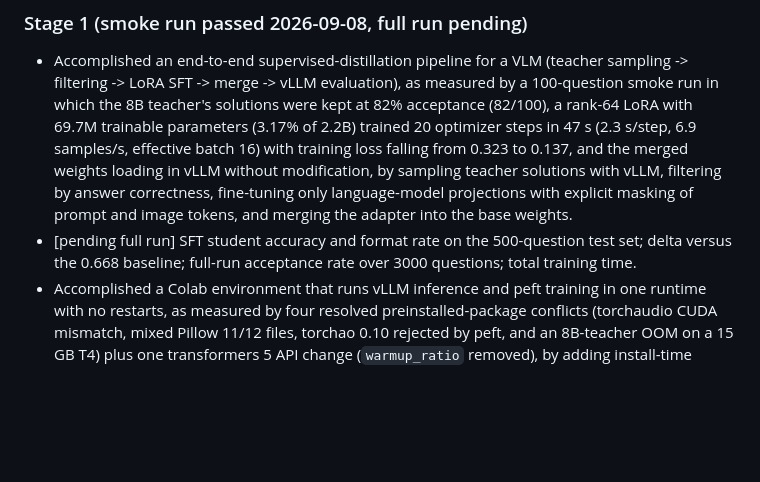
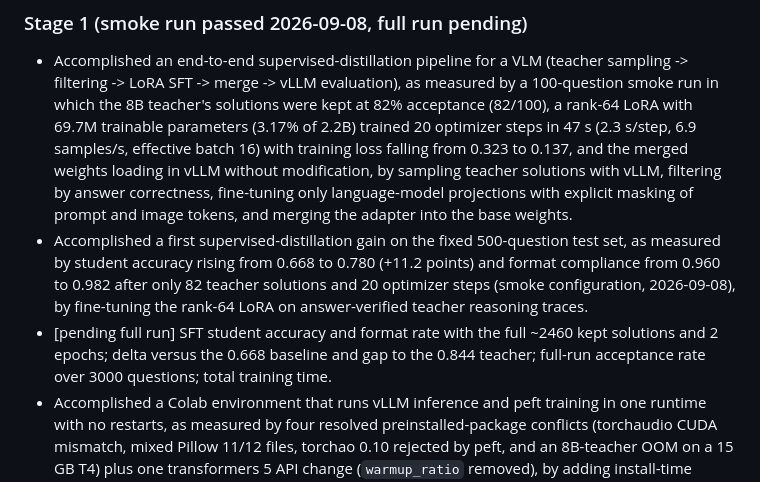
Before and after one commit to ffy208/On-Policy-Distillation-for-Vision-Language-Reasoning, a Markdown page: docs/resume_log.md, the part around the change. Rendered like a GitHub page; blank space fills up the shorter version.

```diff
--- a/docs/resume_log.md
+++ b/docs/resume_log.md
@@ -24,7 +24,8 @@ Qwen3-VL-8B-Instruct. Task: ChartQA, human-written questions, 3000 train / 500 t
 ### Stage 1 (smoke run passed 2026-09-08, full run pending)
 
 - Accomplished an end-to-end supervised-distillation pipeline for a VLM (teacher sampling -> filtering -> LoRA SFT -> merge -> vLLM evaluation), as measured by a 100-question smoke run in which the 8B teacher's solutions were kept at 82% acceptance (82/100), a rank-64 LoRA with 69.7M trainable parameters (3.17% of 2.2B) trained 20 optimizer steps in 47 s (2.3 s/step, 6.9 samples/s, effective batch 16) with training loss falling from 0.323 to 0.137, and the merged weights loading in vLLM without modification, by sampling teacher solutions with vLLM, filtering by answer correctness, fine-tuning only language-model projections with explicit masking of prompt and image tokens, and merging the adapter into the base weights.
-- [pending full run] SFT student accuracy and format rate on the 500-question test set; delta versus the 0.668 baseline; full-run acceptance rate over 3000 questions; total training time.
+- Accomplished a first supervised-distillation gain on the fixed 500-question test set, as measured by student accuracy rising from 0.668 to 0.780 (+11.2 points) and format compliance from 0.960 to 0.982 after only 82 teacher solutions and 20 optimizer steps (smoke configuration, 2026-09-08), by fine-tuning the rank-64 LoRA on answer-verified teacher reasoning traces.
+- [pending full run] SFT student accuracy and format rate with the full ~2460 kept solutions and 2 epochs; delta versus the 0.668 baseline and gap to the 0.844 teacher; full-run acceptance rate over 3000 questions; total training time.
 - Accomplished a Colab environment that runs vLLM inference and peft training in one runtime with no restarts, as measured by four resolved preinstalled-package conflicts (torchaudio CUDA mismatch, mixed Pillow 11/12 files, torchao 0.10 rejected by peft, and an 8B-teacher OOM on a 15 GB T4) plus one transformers 5 API change (`warmup_ratio` removed), by adding install-time repairs, import-time assertions, GPU-memory-aware model selection, and version-adaptive TrainingArguments construction.
 
 ## Metrics to capture in later stages
```
Also changed, not shown: README.md (+1 -0 lines).
